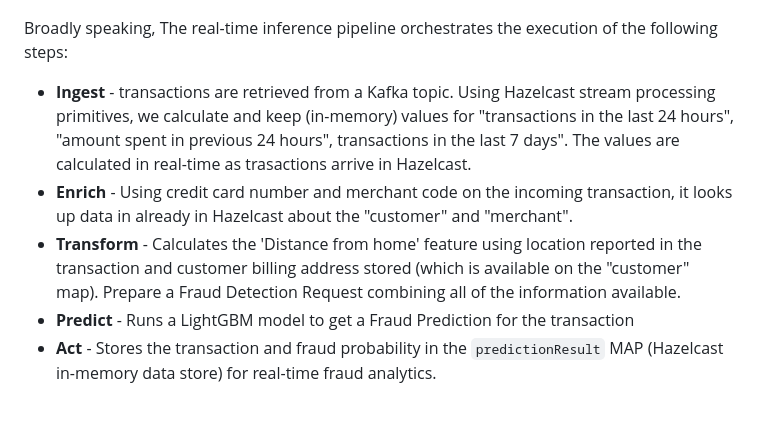
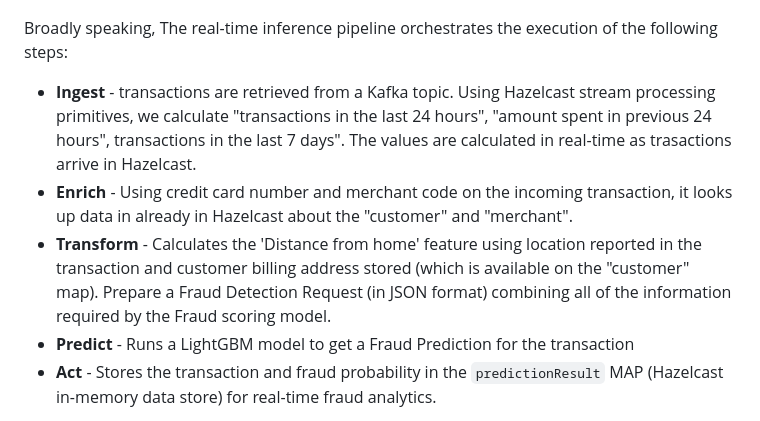
Before and after one commit to hazelcast/fraud-detection-python, a Markdown page: README.md, the part around one of its changes. GitHub-like rendering.

```diff
--- a/README.md
+++ b/README.md
@@ -170,9 +172,9 @@ The picture below illustrates what this real-time pipeline is automating
 
 
 Broadly speaking, The real-time inference pipeline orchestrates the execution of the following steps:
-* **Ingest** - transactions are retrieved from a Kafka topic. Using Hazelcast stream processing primitives, we calculate and keep (in-memory) values for "transactions in the last 24 hours", "amount spent in previous 24 hours", transactions in the last 7 days". The values are calculated in real-time as trasactions arrive in Hazelcast.
+* **Ingest** - transactions are retrieved from a Kafka topic. Using Hazelcast stream processing primitives, we calculate  "transactions in the last 24 hours", "amount spent in previous 24 hours", transactions in the last 7 days". The values are calculated in real-time as trasactions arrive in Hazelcast.
 * **Enrich** - Using credit card number and merchant code on the incoming transaction, it looks up data in already in Hazelcast about the "customer" and "merchant".
-* **Transform** - Calculates the 'Distance from home' feature using location reported in the transaction and customer billing address stored (which is available on the "customer" map). Prepare a Fraud Detection Request combining all of the information available.
+* **Transform** - Calculates the 'Distance from home' feature using location reported in the transaction and customer billing address stored (which is available on the "customer" map). Prepare a Fraud Detection Request (in JSON format) combining all of the information required by the Fraud scoring model.
 * **Predict** - Runs a LightGBM model to get a Fraud Prediction for the transaction
 * **Act** - Stores the transaction and fraud probability in the `predictionResult` MAP (Hazelcast in-memory data store) for real-time fraud analytics.
 
```
Also changed, not shown: other parts of README.md (+22 -30 lines), inference-pipeline.md (+16 -20 lines), images/data-load.png, images/enrich-customer-merchant.png (added), images/prepare-run-python-model.png (added), images/source-transactions.png (added), images/streaming-features.png (added).
